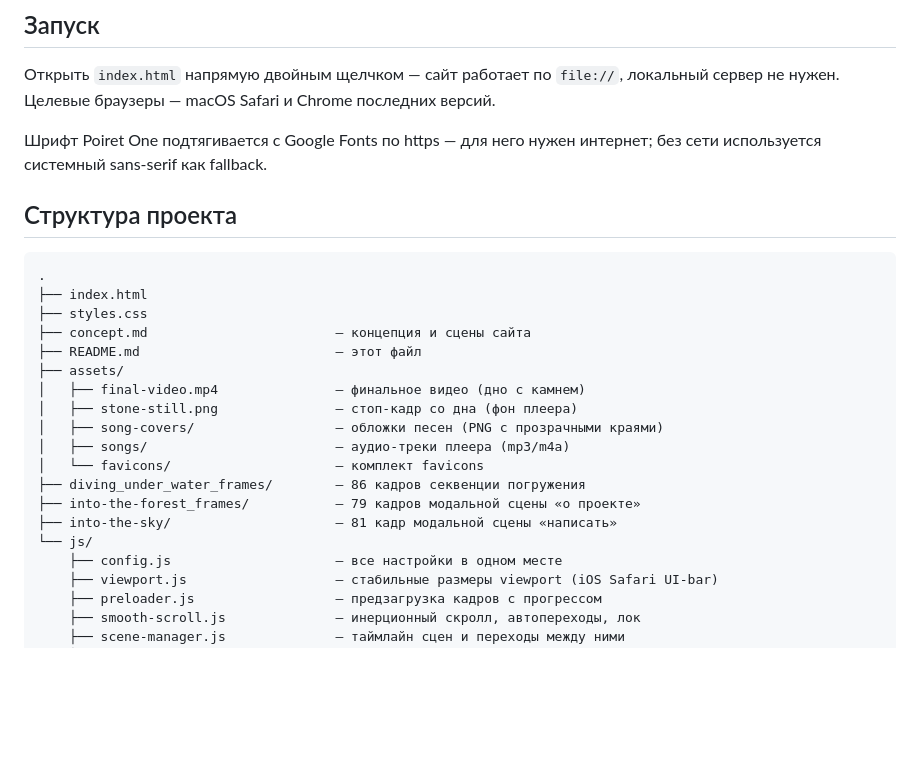
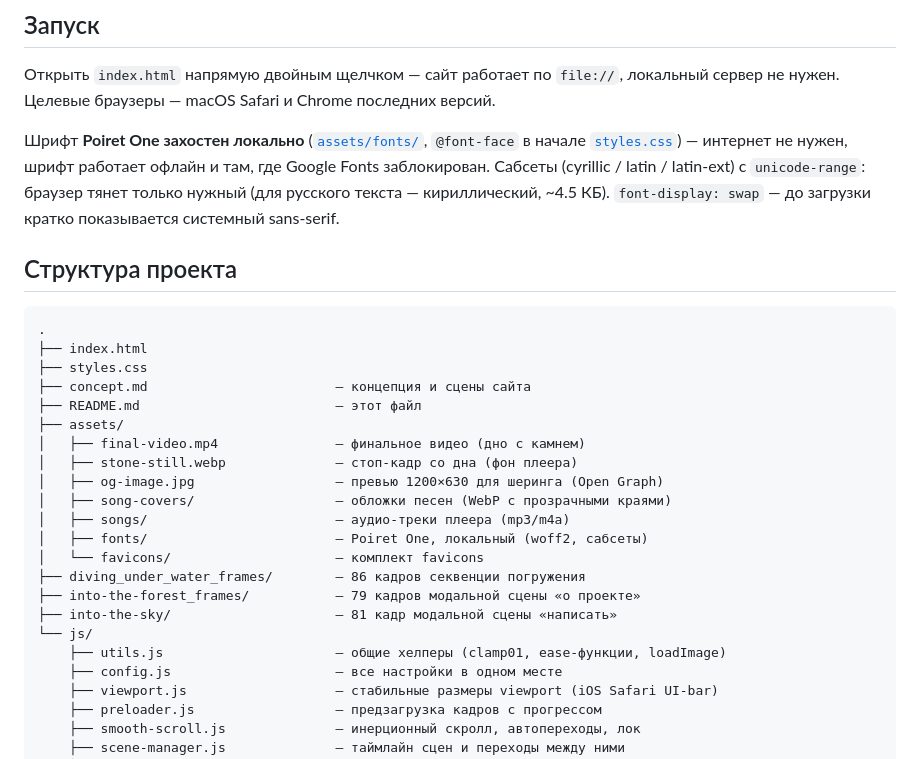
Before and after one commit to ab7nt/affogato_site, a Markdown page: README.md, the part around one of its changes. Rendered like a GitHub page; blank space fills up the shorter version.

```diff
--- a/README.md
+++ b/README.md
@@ -8,7 +8,7 @@
 
 Открыть `index.html` напрямую двойным щелчком — сайт работает по `file://`, локальный сервер не нужен. Целевые браузеры — macOS Safari и Chrome последних версий.
 
-Шрифт Poiret One подтягивается с Google Fonts по https — для него нужен интернет; без сети используется системный sans-serif как fallback.
+Шрифт **Poiret One захостен локально** ([`assets/fonts/`](assets/fonts/), `@font-face` в начале [`styles.css`](styles.css)) — интернет не нужен, шрифт работает офлайн и там, где Google Fonts заблокирован. Сабсеты (cyrillic / latin / latin-ext) с `unicode-range`: браузер тянет только нужный (для русского текста — кириллический, ~4.5 КБ). `font-display: swap` — до загрузки кратко показывается системный sans-serif.
 
 ## Структура проекта
 
@@ -20,14 +20,17 @@
 ├── README.md                         — этот файл
 ├── assets/
 │   ├── final-video.mp4               — финальное видео (дно с камнем)
-│   ├── stone-still.png               — стоп-кадр со дна (фон плеера)
-│   ├── song-covers/                  — обложки песен (PNG с прозрачными краями)
+│   ├── stone-still.webp              — стоп-кадр со дна (фон плеера)
+│   ├── og-image.jpg                  — превью 1200×630 для шеринга (Open Graph)
+│   ├── song-covers/                  — обложки песен (WebP с прозрачными краями)
 │   ├── songs/                        — аудио-треки плеера (mp3/m4a)
+│   ├── fonts/                        — Poiret One, локальный (woff2, сабсеты)
 │   └── favicons/                     — комплект favicons
 ├── diving_under_water_frames/        — 86 кадров секвенции погружения
 ├── into-the-forest_frames/           — 79 кадров модальной сцены «о проекте»
 ├── into-the-sky/                     — 81 кадр модальной сцены «написать»
 └── js/
+    ├── utils.js                      — общие хелперы (clamp01, ease-функции, loadImage)
     ├── config.js                     — все настройки в одном месте
     ├── viewport.js                   — стабильные размеры viewport (iOS Safari UI-bar)
     ├── preloader.js                  — предзагрузка кадров с прогрессом
```
Also changed, not shown: other parts of README.md (+5 -4 lines).
